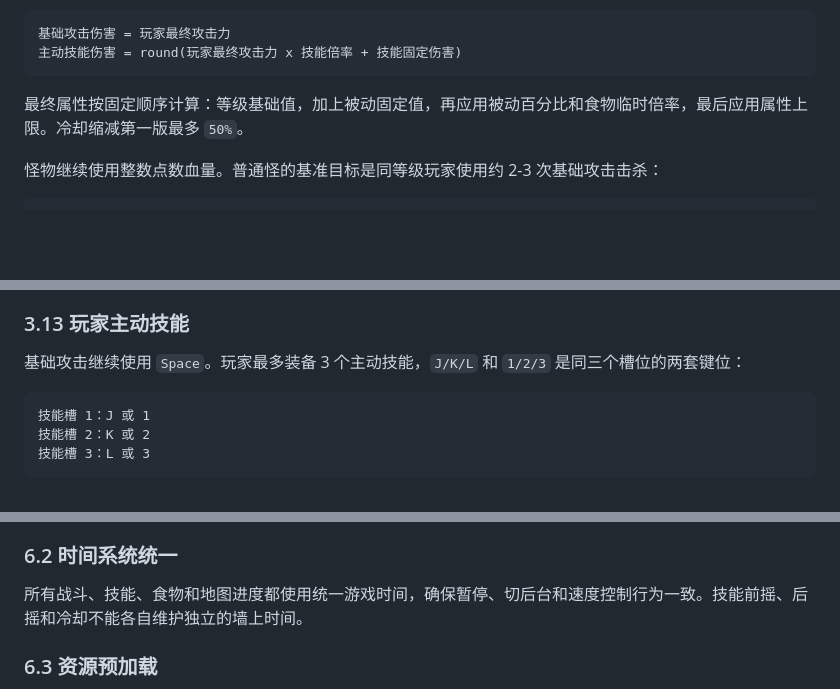
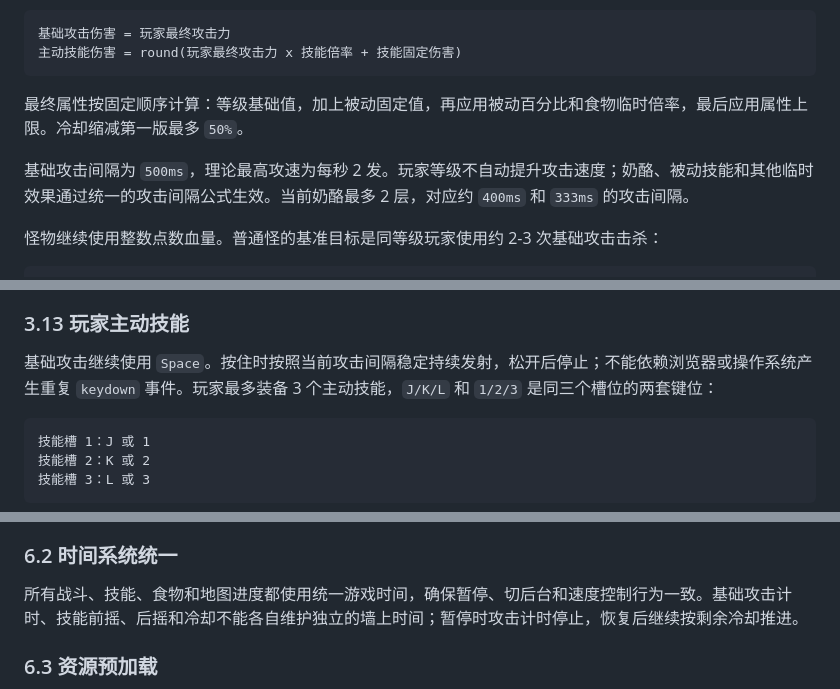
Before and after one commit to SevenNorth/pixi_game, a Markdown page: docs/game-roadmap.md, 3 parts joined by grey strips. Rendered like a GitHub page; blank space fills up the shorter version.

Commit message:
docs: record basic attack cadence

````diff
--- a/docs/game-roadmap.md
+++ b/docs/game-roadmap.md
@@ -318,6 +318,8 @@ interface PlayerBaseStats {
 
 最终属性按固定顺序计算：等级基础值，加上被动固定值，再应用被动百分比和食物临时倍率，最后应用属性上限。冷却缩减第一版最多 `50%`。
 
+基础攻击间隔为 `500ms`，理论最高攻速为每秒 2 发。玩家等级不自动提升攻击速度；奶酪、被动技能和其他临时效果通过统一的攻击间隔公式生效。当前奶酪最多 2 层，对应约 `400ms` 和 `333ms` 的攻击间隔。
+
 怪物继续使用整数点数血量。普通怪的基准目标是同等级玩家使用约 2-3 次基础攻击击杀：
 
 ```ts
@@ -333,7 +335,7 @@ maxHp = Math.round(normalMaxHp * speciesHpMultiplier * rankHpMultiplier);
 
 ### 3.13 玩家主动技能
 
-基础攻击继续使用 `Space`。玩家最多装备 3 个主动技能，`J/K/L` 和 `1/2/3` 是同三个槽位的两套键位：
+基础攻击继续使用 `Space`。按住时按照当前攻击间隔稳定持续发射，松开后停止；不能依赖浏览器或操作系统产生重复 `keydown` 事件。玩家最多装备 3 个主动技能，`J/K/L` 和 `1/2/3` 是同三个槽位的两套键位：
 
 ```text
 技能槽 1：J 或 1
@@ -542,7 +544,7 @@ PixiJS 到 Phaser 的运行时迁移已经完成。后续新增玩法不应把
 
 ### 6.2 时间系统统一
 
-所有战斗、技能、食物和地图进度都使用统一游戏时间，确保暂停、切后台和速度控制行为一致。技能前摇、后摇和冷却不能各自维护独立的墙上时间。
+所有战斗、技能、食物和地图进度都使用统一游戏时间，确保暂停、切后台和速度控制行为一致。基础攻击计时、技能前摇、后摇和冷却不能各自维护独立的墙上时间；暂停时攻击计时停止，恢复后继续按剩余冷却推进。
 
 ### 6.3 资源预加载
 
````
Also changed, not shown: other parts of docs/game-roadmap.md (+1 -0 lines).
